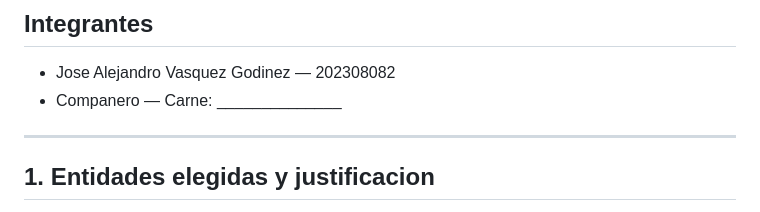
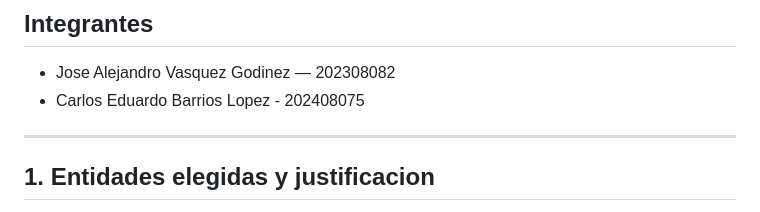
Before and after one commit to cbarrios-edu/clinica-bd3, a Markdown page: docs/decisiones_diseno.md, the part around the change. GitHub-like rendering.

```diff
--- a/docs/decisiones_diseno.md
+++ b/docs/decisiones_diseno.md
@@ -3,7 +3,7 @@ Proyecto Final — Bases de Datos III — Clinica Medica Privada
 
 ## Integrantes
 - Jose Alejandro Vasquez Godinez — 202308082
-- Companero — Carne: ______________
+- Carlos Eduardo Barrios Lopez - 202408075
 
 ---
 
```
